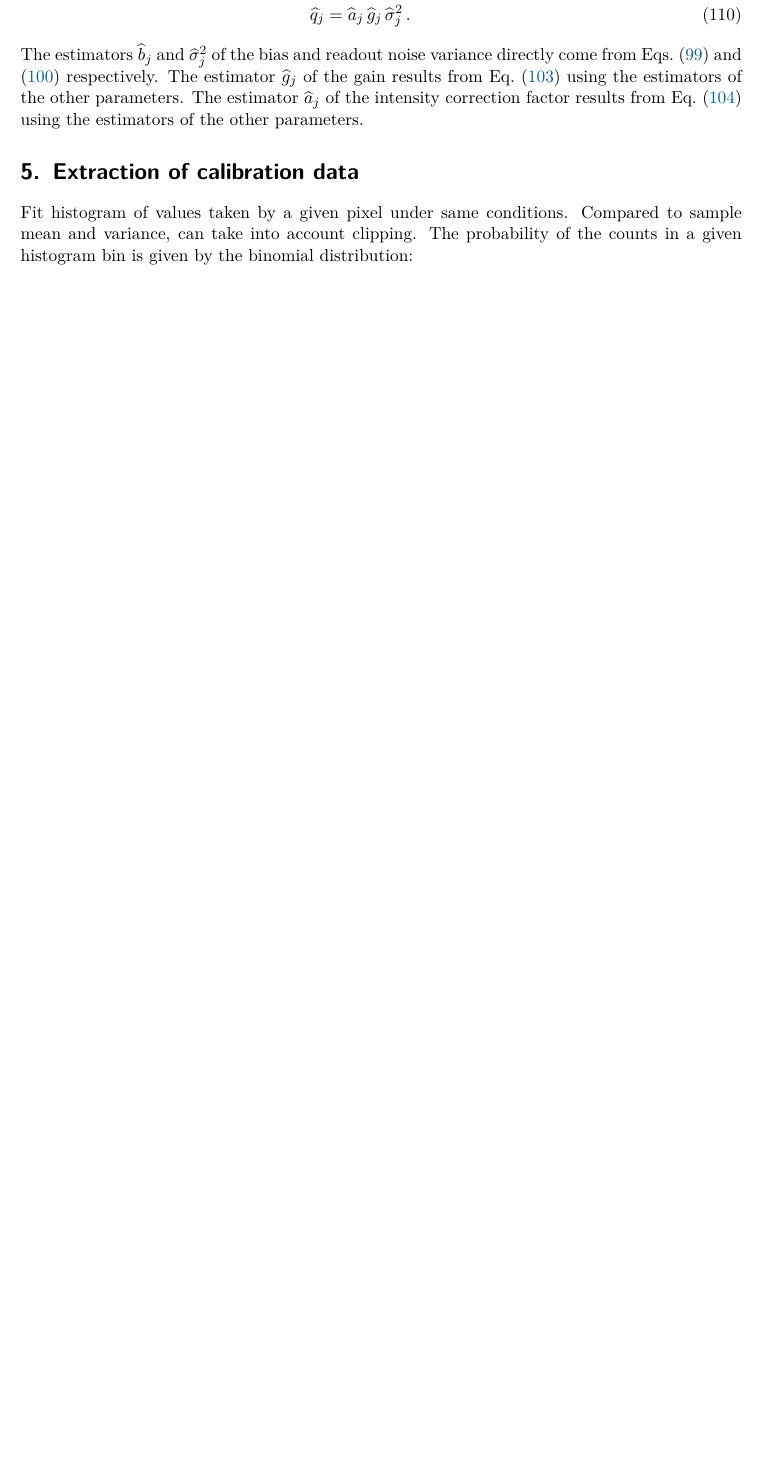
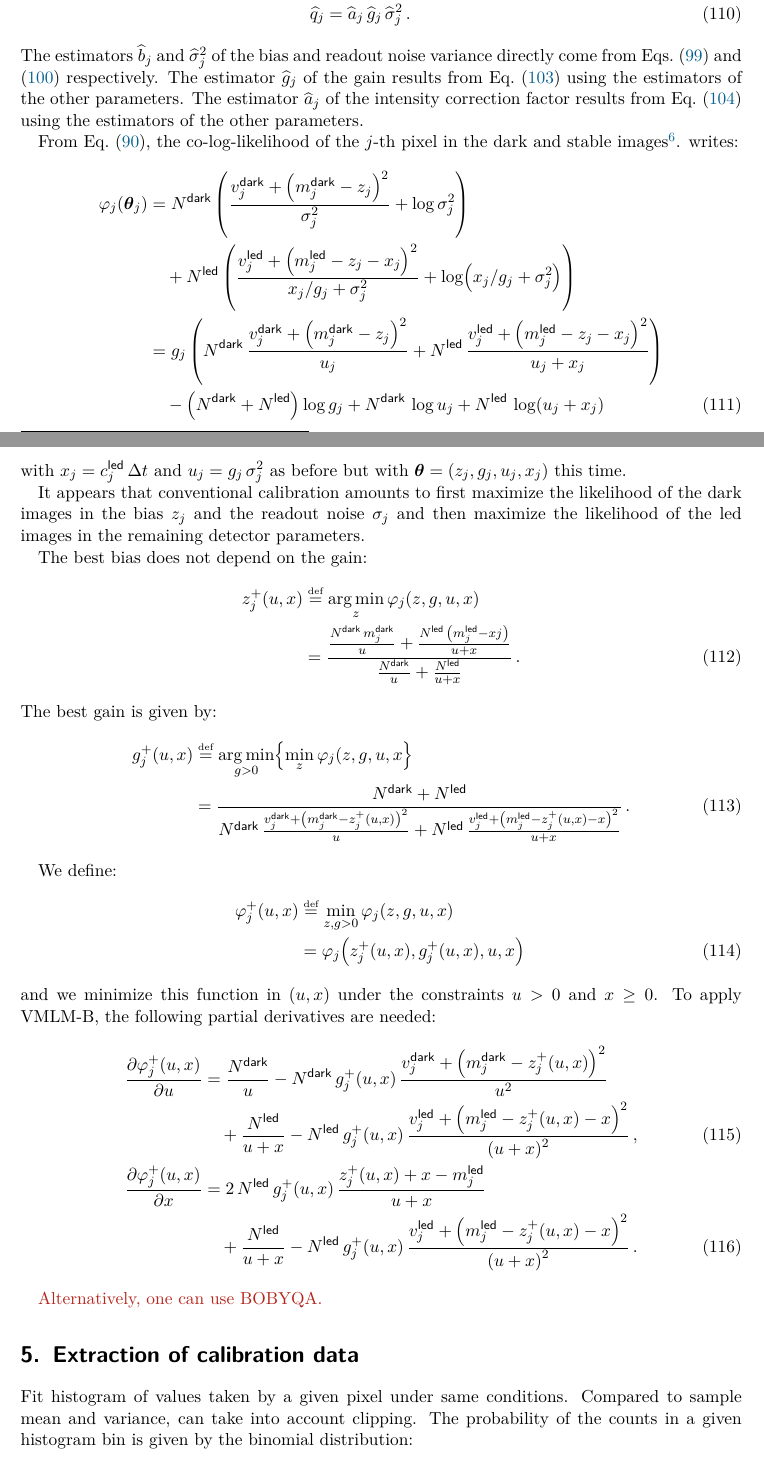
Before and after one commit to emmt/ScientificDetectors.jl, a LaTeX document (tex/detector-calibration.tex): part of page 19 of 23 before the commit and two parts of pages 19 and 20 of 24 after it, the two joined at a grey line, cut so that both start at the same text, the shorter picture padded with empty space. Compiled offline with pdfLaTeX.

Commit message:
Add equations for max. likelihood calibration of Themis

```diff
--- a/tex/detector-calibration.tex
+++ b/tex/detector-calibration.tex
@@ -1761,6 +1761,105 @@ the other parameters.  The estimator $\estim{a}_j$ of the intensity correction
 factor results from Eq.~\eqref{eq:Themis-sun-avg} using the estimators of the
 other parameters.
 
+From Eq.~\eqref{eq:integrated-max-likelihood}, the co-log-likelihood of the
+$j$-th pixel in the dark and stable images\footnote{The flat images are only
+  taken into account to compute the flux correction factors $a_j$}. writes:
+\begin{align}
+  \varphi_j(\V\theta_j)
+  &= N^\Tag{dark}\,\Paren*{
+    \frac{v^\Tag{dark}_j + \Paren*{m^\Tag{dark}_j - z_j}^2}{\sigma^2_j}
+    + \log\sigma^2_j
+  } \notag\\
+  &\quad+ N^\Tag{led}\,\Paren*{
+    \frac{v^\Tag{led}_j + \Paren*{m^\Tag{led}_j - z_j - x_j}^2}
+         {x_j/g_j + \sigma^2_j}
+    + \log\Paren*{x_j/g_j + \sigma^2_j}
+  } \notag\\
+  &= g_j\,\Paren*{
+    N^\Tag{dark}\,\frac{v^\Tag{dark}_j + \Paren*{m^\Tag{dark}_j - z_j}^2}
+                       {u_j} +
+    N^\Tag{led}\,\frac{v^\Tag{led}_j + \Paren*{m^\Tag{led}_j - z_j - x_j}^2}
+                      {u_j + x_j}
+  } \notag\\
+  &\quad - \Paren*{N^\Tag{dark} + N^\Tag{led}}\log g_j
+    + N^\Tag{dark}\,\log u_j
+    + N^\Tag{led}\,\log\Paren*{u_j + x_j}
+\end{align}
+with $x_j = c^\Tag{led}_j\,\Delta t$ and $u_j = g_j\,\sigma^2_j$ as before
+but with $\V\theta = (z_j, g_j, u_j, x_j)$ this time.
+
+It appears that conventional calibration amounts to first maximize the
+likelihood of the dark images in the bias $z_j$ and the readout noise
+$\sigma_j$ and then maximize the likelihood of the led images in the remaining
+detector parameters.
+
+The best bias does not depend on the gain:
+\begin{align}
+  z^+_j(u,x)
+  &\bydef \argmin_{z} \varphi_j(z,g,u,x) \notag\\
+  &= \frac{
+    \frac{N^\Tag{dark}\,m^\Tag{dark}_j}{u} +
+    \frac{N^\Tag{led}\,\Paren*{m^\Tag{led}_j - xj}}{u + x}
+  }{
+    \frac{N^\Tag{dark}}{u} +
+    \frac{N^\Tag{led}}{u + x}
+  } \, .
+\end{align}
+The best gain is given by:
+\begin{align}
+  g^+_j(u,x)
+  &\bydef \argmin_{g > 0} \Brace*{\min_{z} \varphi_j(z,g,u,x} \notag\\
+  &= \frac{
+    N^\Tag{dark} + N^\Tag{led}
+  }{
+    N^\Tag{dark}\,\frac{
+      v^\Tag{dark}_j + \Paren*{m^\Tag{dark}_j - z^+_j(u,x)}^2
+    }{
+      u
+    } + N^\Tag{led}\,\frac{
+      v^\Tag{led}_j + \Paren*{m^\Tag{led}_j - z^+_j(u,x) - x}^2
+    }{
+      u + x
+    }
+  } \, .
+\end{align}
+
+We define:
+\begin{align}
+  \varphi^+_j(u, x)
+  &\bydef \min_{z,g>0} \varphi_j(z,g,u,x) \notag\\
+  &= \varphi_j\Paren*{z^+_j(u,x),g^+_j(u,x),u,x} \,
+\end{align}
+and we minimize this function in $(u,x)$ under the constraints $u>0$ and $x≥0$.
+To apply VMLM-B, the following partial derivatives are needed:
+\begin{align}
+  \PDer{\varphi^+_j(u, x)}{u}
+  &= \frac{N^\Tag{dark}}{u} - N^\Tag{dark}\,g^ +_j(u,x)\,\frac{
+      v^\Tag{dark}_j + \Paren*{m^\Tag{dark}_j - z^+_j(u,x)}^2
+    }{
+      u^2
+    } \notag\\
+  &\quad + \frac{N^\Tag{led}}{u + x} - N^\Tag{led}\,g^+_j(u,x)\,\frac{
+      v^\Tag{led}_j + \Paren*{m^\Tag{led}_j - z^+_j(u,x) - x}^2
+    }{
+      \Paren*{u + x}^2
+    }
+    \, , \\
+  \PDer{\varphi^+_j(u, x)}{x}
+  &= 2\,N^\Tag{led}\,g^+_j(u,x)\,\frac{
+       z^+_j(u,x) + x - m^\Tag{led}_j
+    }{
+      u + x
+    } \notag\\
+  &\quad + \frac{N^\Tag{led}}{u + x} - N^\Tag{led}\,g^+_j(u,x)\,\frac{
+    v^\Tag{led}_j + \Paren*{m^\Tag{led}_j - z^+_j(u,x) - x}^2
+  }{
+    \Paren*{u + x}^2
+  }
+  \, .
+\end{align}
+
+\oops{Alternatively, one can use BOBYQA.}
 
 \section{Extraction of calibration data}
 
```
